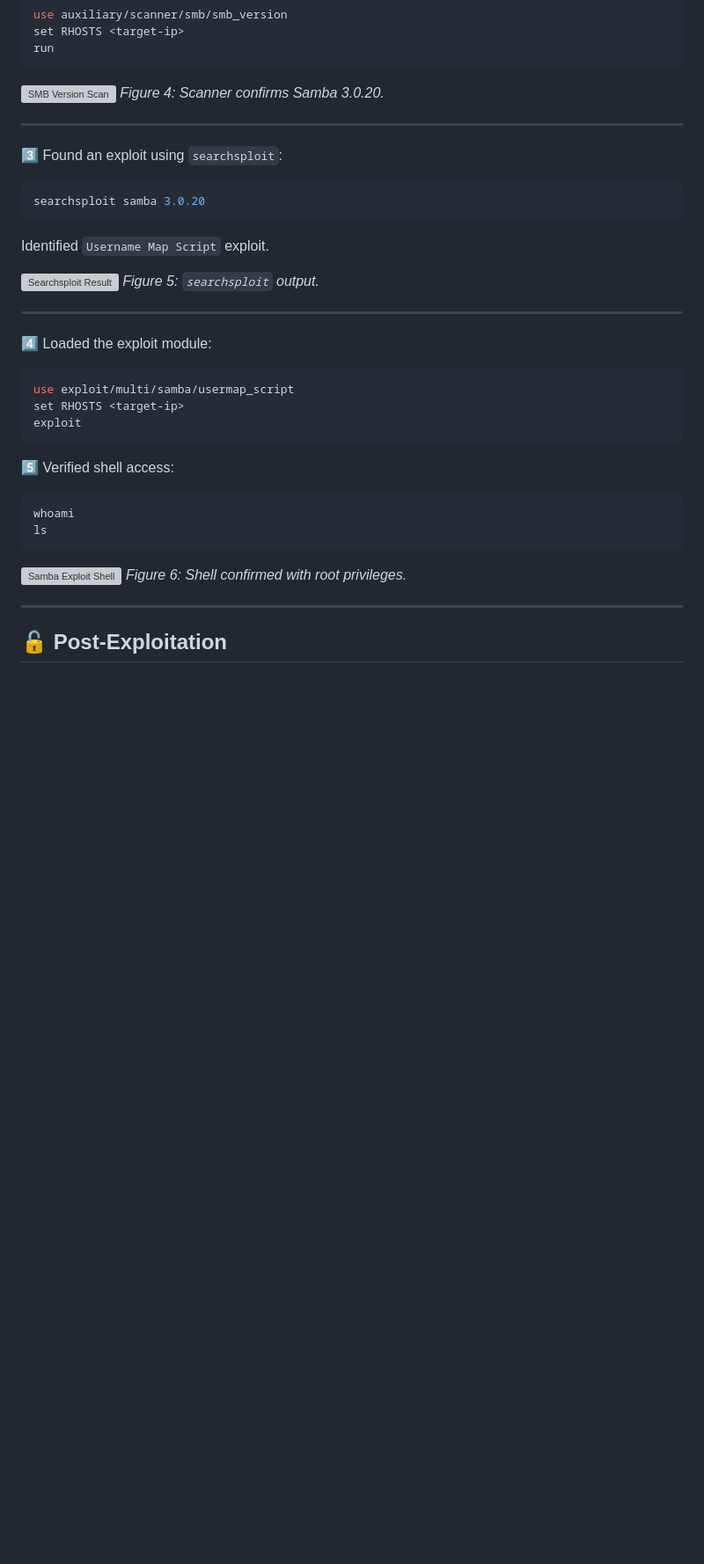
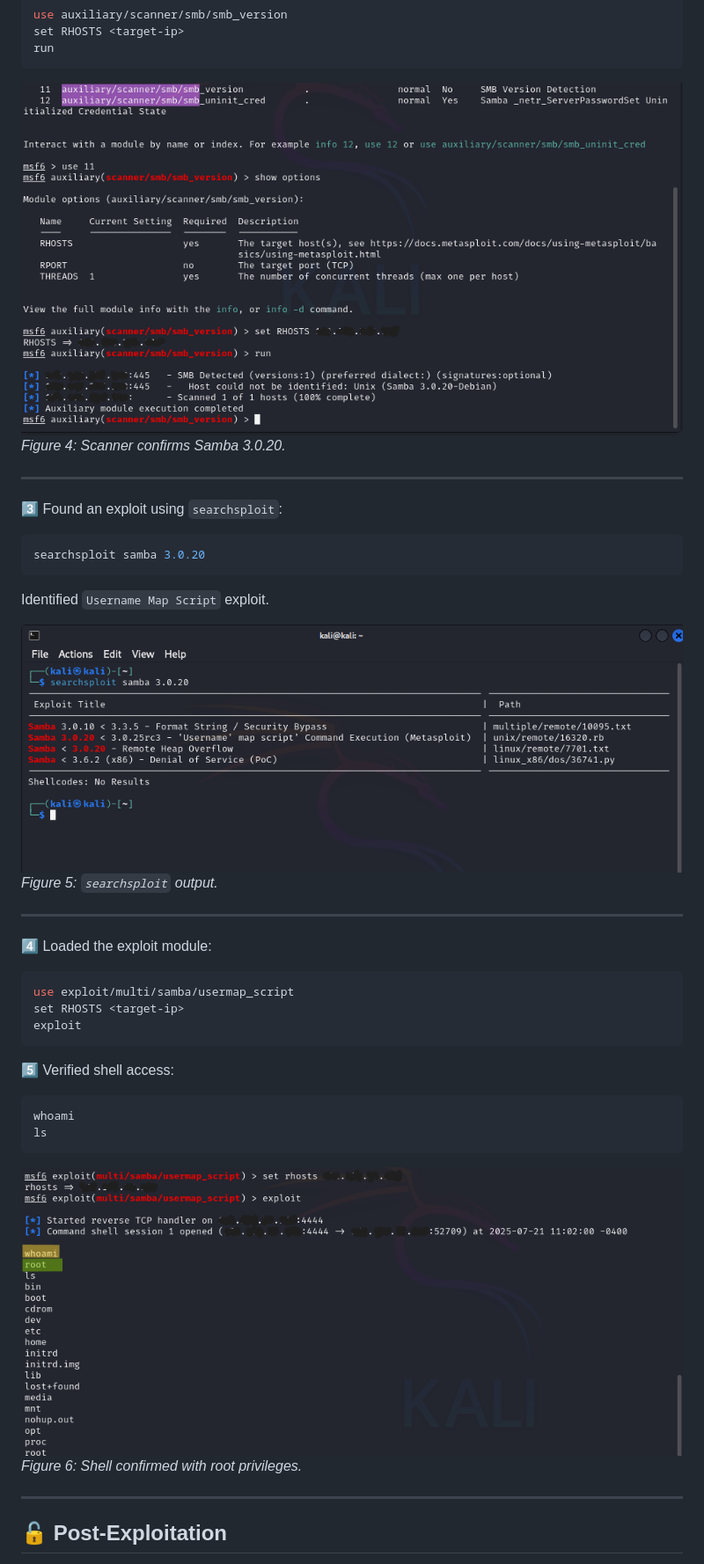
Before and after one commit to engraham/Eric_Graham-Portfolio, a Markdown page: Pentest-Labs/metasploitable2_vsftpd-samba.md, the part around one of its changes. Shown at 88% size. Rendered like a GitHub page; blank space fills up the shorter version; grey boxes are pictures that could not be loaded.

Commit message:
Update metasploitable2_vsftpd-samba.md
fixed the updated screenshots tree

````diff
--- a/Pentest-Labs/metasploitable2_vsftpd-samba.md
+++ b/Pentest-Labs/metasploitable2_vsftpd-samba.md
@@ -153,7 +153,7 @@ set RHOSTS <target-ip>
 run
 ```
 
-![SMB Version Scan](screenshots/msf_smb_version.png)
+![SMB Version Scan](screenshots/metasploitable2/msf_smb_version.png)
 *Figure 4: Scanner confirms Samba 3.0.20.*
 
 ---
@@ -166,7 +166,7 @@ searchsploit samba 3.0.20
 
 Identified `Username Map Script` exploit.
 
-![Searchsploit Result](screenshots/searchsploit_samba_version.png)
+![Searchsploit Result](screenshots/metasploitable2/searchsploit_samba_version.png)
 *Figure 5: `searchsploit` output.*
 
 ---
@@ -186,7 +186,7 @@ whoami
 ls
 ```
 
-![Samba Exploit Shell](screenshots/msf_usermap_script_root.png)
+![Samba Exploit Shell](screenshots/metasploitable2/msf_usermap_script_root.png)
 *Figure 6: Shell confirmed with root privileges.*
 
 ---
````
Also changed, not shown: other parts of Pentest-Labs/metasploitable2_vsftpd-samba.md (+3 -3 lines).
